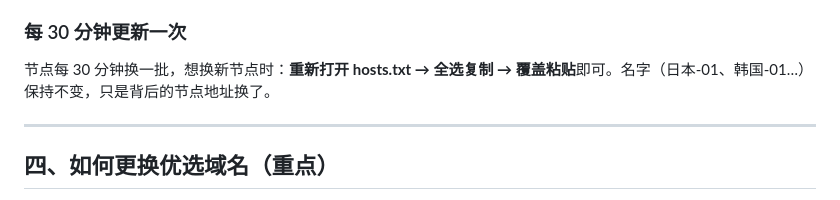
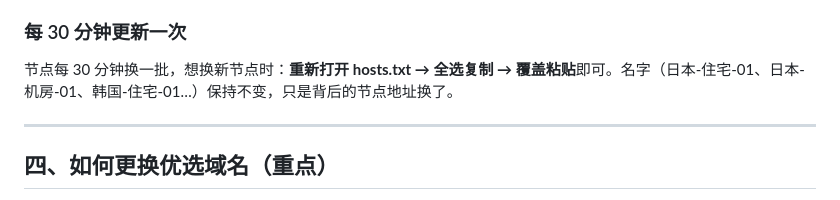
Before and after one commit to TrudaMirandascottwilde/gate, a Markdown page: README.md, the part around the change. GitHub-like rendering.

Commit message:
docs: README 名字示例更新

```diff
--- a/README.md
+++ b/README.md
@@ -50,7 +50,7 @@ VPN Gate 的 SSTP 节点每 30 分钟就会换一批，手动一个个测试、
 7. 测延迟，选一个节点用
 
 ### 每 30 分钟更新一次
-节点每 30 分钟换一批，想换新节点时：**重新打开 hosts.txt → 全选复制 → 覆盖粘贴**即可。名字（日本-01、韩国-01…）保持不变，只是背后的节点地址换了。
+节点每 30 分钟换一批，想换新节点时：**重新打开 hosts.txt → 全选复制 → 覆盖粘贴**即可。名字（日本-住宅-01、日本-机房-01、韩国-住宅-01…）保持不变，只是背后的节点地址换了。
 
 ---
 
```
